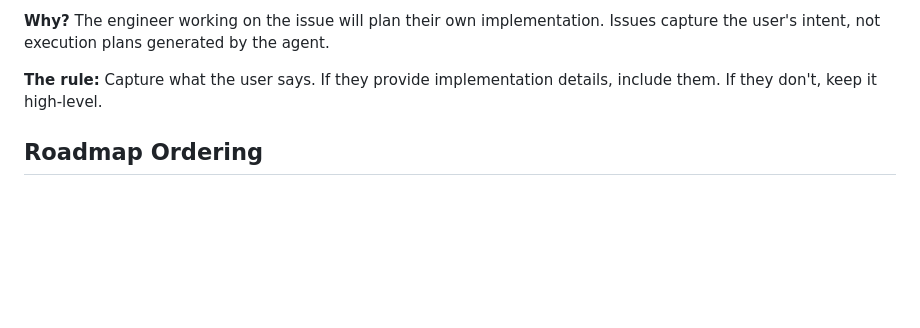
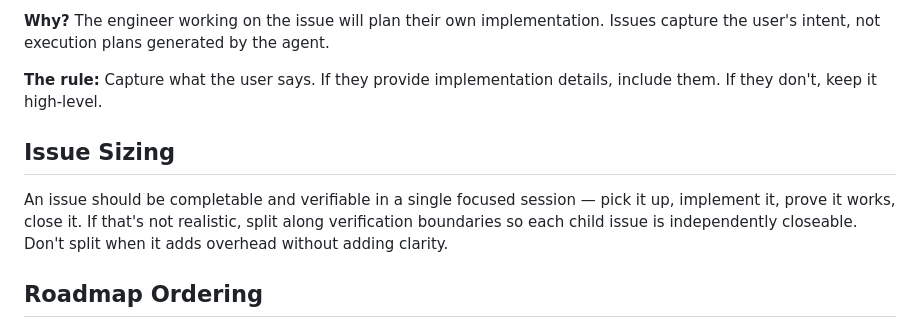
Before and after one commit to miketromba/issy, a Markdown page: skills/issue-tracking/SKILL.md, the part around the change. Drawn GitHub-style; blank space fills up the shorter version.

Commit message:
Add issue sizing guidance to SKILL.md

```diff
--- a/skills/issue-tracking/SKILL.md
+++ b/skills/issue-tracking/SKILL.md
@@ -64,6 +64,10 @@ After deployment, `curl https://api.example.com/health` should return `{"status"
 **Why?** The engineer working on the issue will plan their own implementation. Issues capture the user's intent, not execution plans generated by the agent.
 
 **The rule:** Capture what the user says. If they provide implementation details, include them. If they don't, keep it high-level.
+
+## Issue Sizing
+
+An issue should be completable and verifiable in a single focused session — pick it up, implement it, prove it works, close it. If that's not realistic, split along verification boundaries so each child issue is independently closeable. Don't split when it adds overhead without adding clarity.
 
 ## Roadmap Ordering
 
```
